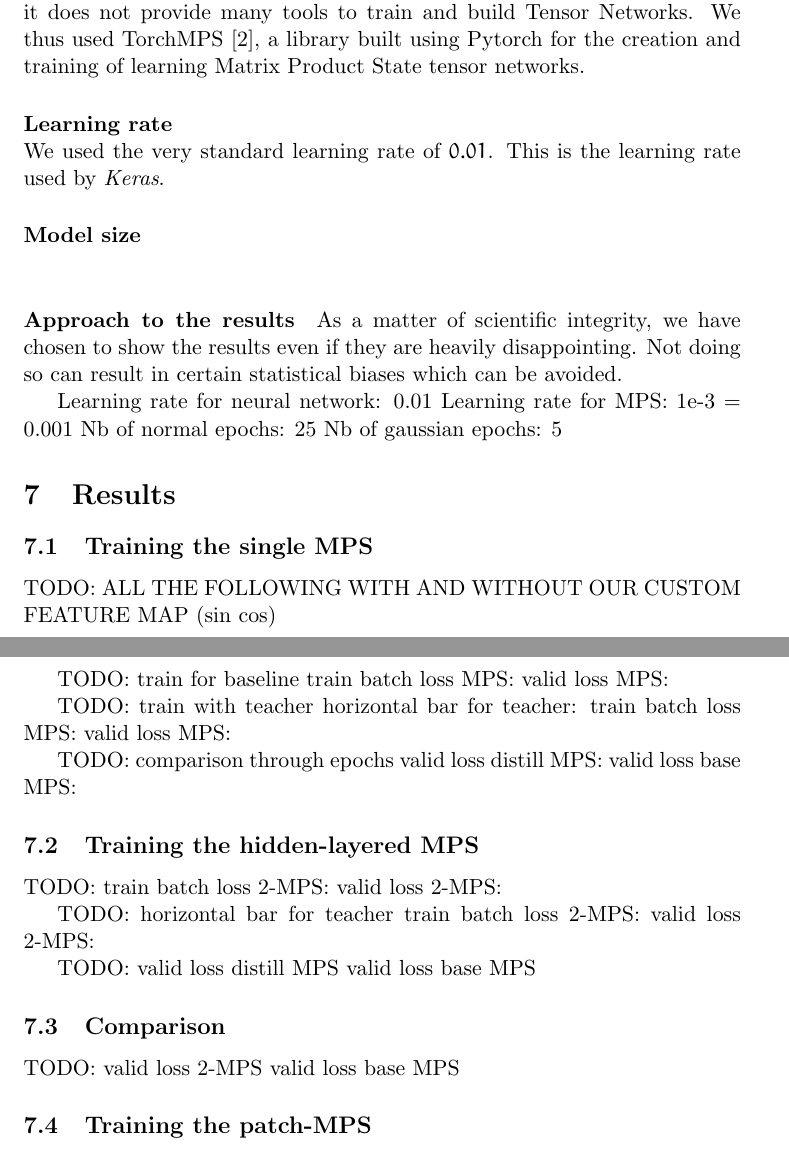
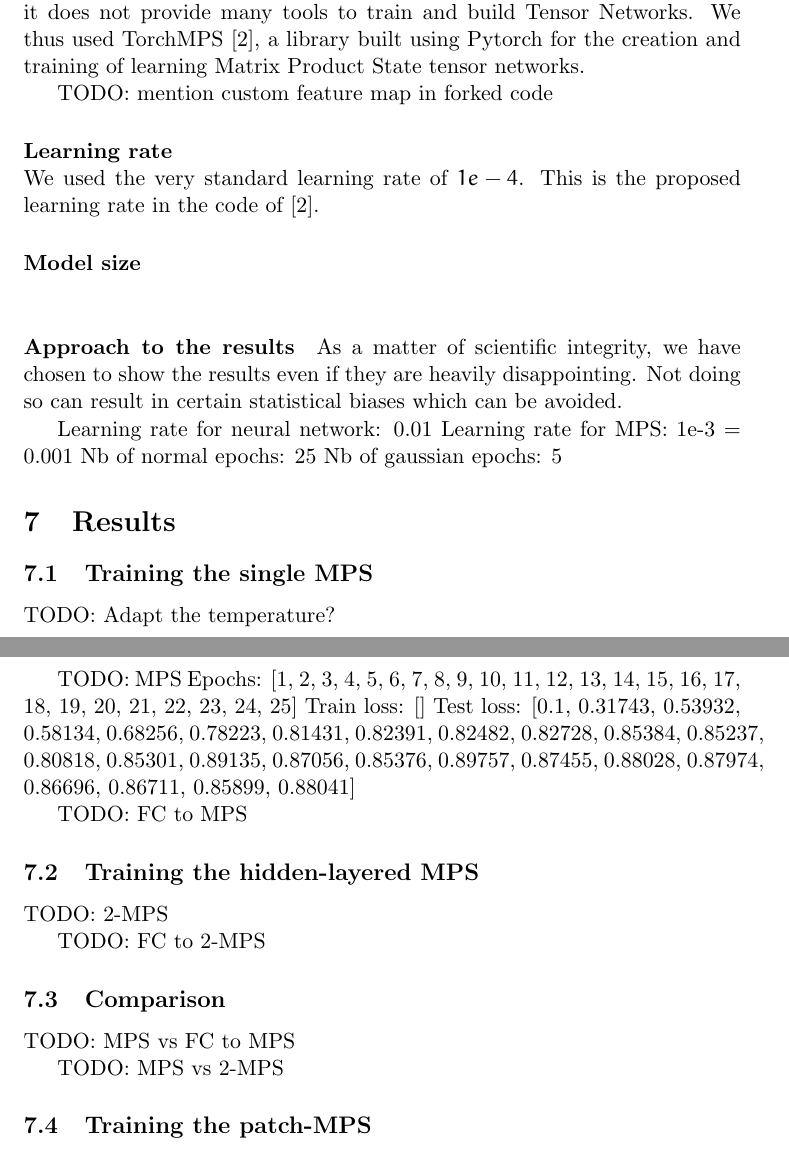
Before and after one commit to ScierKnave/honor_project, a LaTeX paper (doc/nn_distill_tensors.tex): two parts of pages 7 and 8 of 8, joined at a grey line, cut so that both start at the same text. Compiled offline with pdfLaTeX.

Commit message:
modified the report

```diff
--- a/doc/nn_distill_tensors.tex
+++ b/doc/nn_distill_tensors.tex
@@ -340,9 +340,11 @@ However, it does not provide many tools to train and build Tensor Networks.
 We thus used TorchMPS \cite{torchmps}, a library built using Pytorch for the creation
 and training of learning Matrix Product State tensor networks.
 
+TODO: mention custom feature map in forked code
+
 \paragraph{Learning rate} ${}$ \\
-We used the very standard learning rate of $0.01$. This is the learning rate
-used by {\it Keras}.
+We used the very standard learning rate of $1e-4$. This is the proposed learning
+rate in the code of \cite{torchmps}.
 
 \paragraph{Model size} ${}$ \\
 
@@ -359,42 +361,30 @@ Nb of gaussian epochs: 5
 
 \section{Results}
 \subsection{Training the single MPS}
-TODO: ALL THE FOLLOWING WITH AND WITHOUT OUR CUSTOM FEATURE MAP (sin cos)
 
-TODO: train for baseline
-train batch loss MPS:
-valid loss MPS:
+TODO: Adapt the temperature?
 
-TODO: train with teacher
-horizontal bar for teacher:
-train batch loss MPS:
-valid loss MPS:
+TODO: MPS
+Epochs:  [1, 2, 3, 4, 5, 6, 7, 8, 9, 10, 11, 12, 13, 14, 15, 16, 17, 18, 19, 20, 21, 22, 23, 24, 25]
+Train loss:  []
+Test loss:  [0.1, 0.31743, 0.53932, 0.58134, 0.68256, 0.78223, 0.81431, 0.82391, 0.82482, 0.82728, 0.85384, 0.85237, 0.80818, 0.85301, 0.89135, 0.87056, 0.85376, 0.89757, 0.87455, 0.88028, 0.87974, 0.86696, 0.86711, 0.85899, 0.88041]
 
-TODO: comparison through epochs
-valid loss distill MPS:
-valid loss base MPS:
+TODO: FC to MPS
+
 
 \subsection{Training the hidden-layered MPS}
-TODO:
-train batch loss 2-MPS:
-valid loss 2-MPS:
+TODO: 2-MPS
 
 
 
+TODO: FC to 2-MPS
 
-TODO:
-horizontal bar for teacher
-train batch loss 2-MPS:
-valid loss 2-MPS:
 
-TODO:
-valid loss distill MPS
-valid loss base MPS
 
 \subsection{Comparison}
-TODO:
-valid loss 2-MPS
-valid loss base MPS
+TODO: MPS vs FC to MPS
+
+TODO: MPS vs 2-MPS
 
 \subsection{Training the patch-MPS}
 TODO: Explain why the training failed.
```
Also changed, not shown: doc/bibliography.bib (+10 -0 lines), doc/nn_distill_tensors.pdf, 1 other file.
